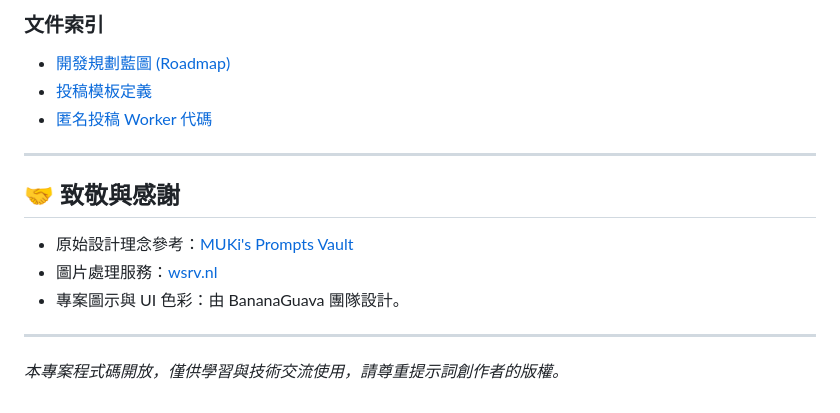
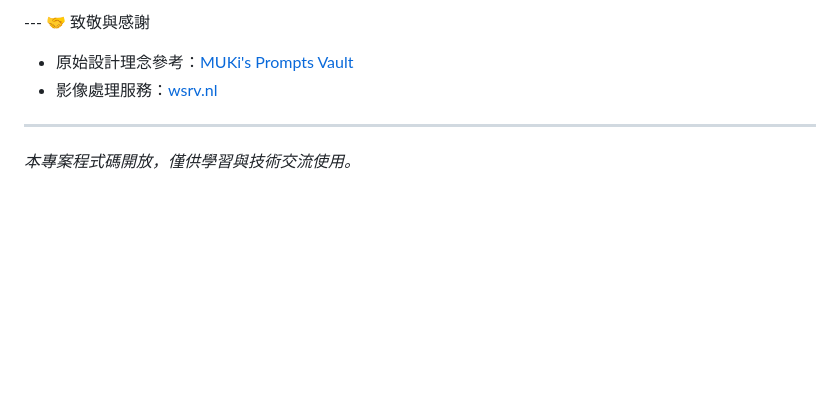
Before and after one commit to yisuchen/YourGuavaBanana, a Markdown page: README.md, the part around one of its changes. Drawn GitHub-style; blank space fills up the shorter version.

```diff
--- a/README.md
+++ b/README.md
@@ -65,15 +64,7 @@
 
-### 文件索引
-- [開發規劃藍圖 (Roadmap)](plan.md)
-- [投稿模板定義](.github/ISSUE_TEMPLATE/prompt-submission.yml)
-- [匿名投稿 Worker 代碼](worker.js)
+--- 🤝 致敬與感謝
+- 原始設計理念參考：[MUKi's Prompts Vault](https://mukiwu.github.io/prompts-vault/)
+- 影像處理服務：[wsrv.nl](https://wsrv.nl/)
 
 ---
-
-## 🤝 致敬與感謝
-- 原始設計理念參考：[MUKi's Prompts Vault](https://mukiwu.github.io/prompts-vault/)
-- 圖片處理服務：[wsrv.nl](https://wsrv.nl/)
-- 專案圖示與 UI 色彩：由 BananaGuava 團隊設計。
-
----
-*本專案程式碼開放，僅供學習與技術交流使用，請尊重提示詞創作者的版權。*
+*本專案程式碼開放，僅供學習與技術交流使用。*
```
Also changed, not shown: other parts of README.md (+31 -32 lines).
